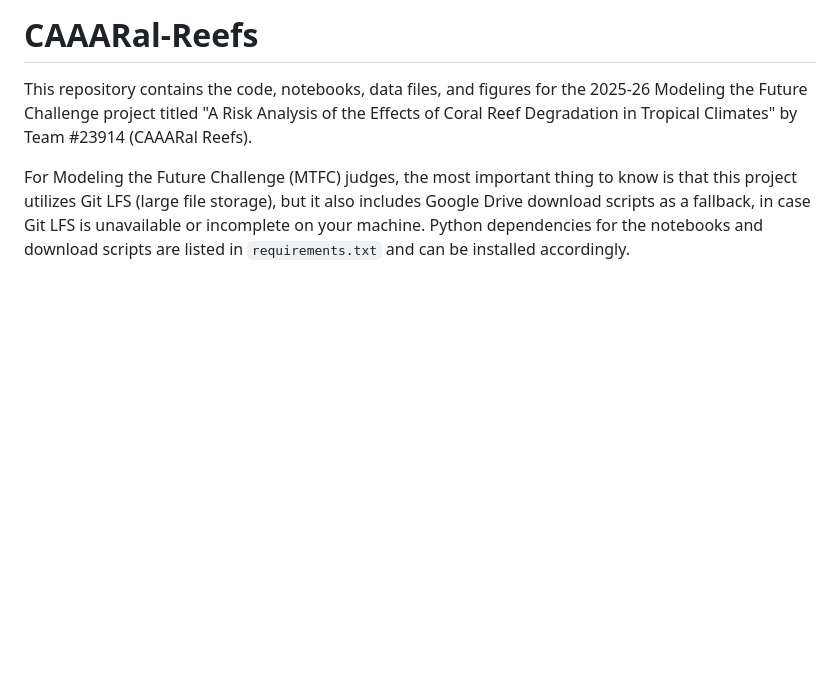
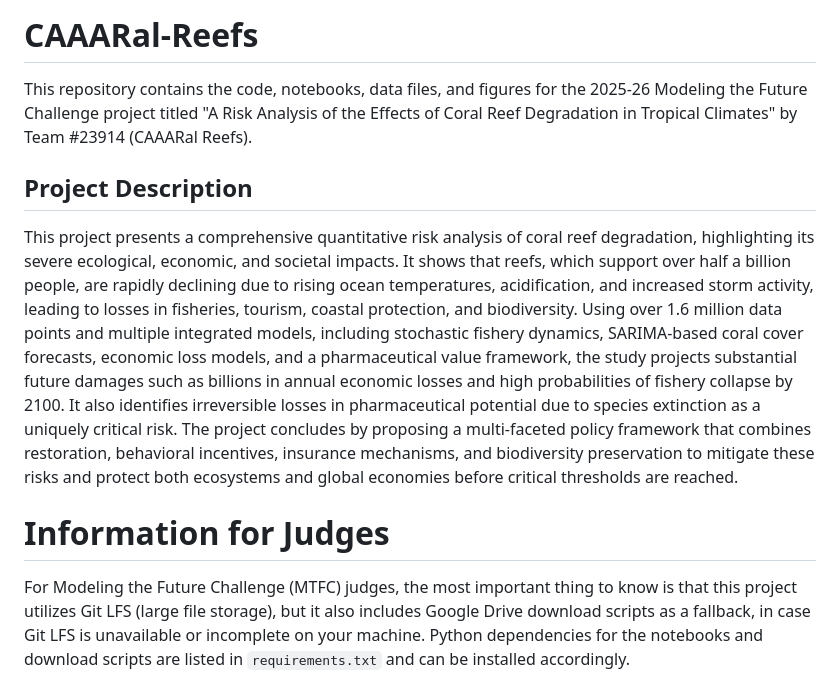
Before and after one commit to coreylu2027/CAAARal-Reefs, a Markdown page: README.md, the part around the change. Rendered like a GitHub page; blank space fills up the shorter version.

Commit message:
Update README.md to include project description

```diff
--- a/README.md
+++ b/README.md
@@ -2,6 +2,10 @@
 
 This repository contains the code, notebooks, data files, and figures for the 2025-26 Modeling the Future Challenge project titled "A Risk Analysis of the Effects of Coral Reef Degradation in Tropical Climates" by Team #23914 (CAAARal Reefs).
 
+## Project Description
+This project presents a comprehensive quantitative risk analysis of coral reef degradation, highlighting its severe ecological, economic, and societal impacts. It shows that reefs, which support over half a billion people, are rapidly declining due to rising ocean temperatures, acidification, and increased storm activity, leading to losses in fisheries, tourism, coastal protection, and biodiversity. Using over 1.6 million data points and multiple integrated models, including stochastic fishery dynamics, SARIMA-based coral cover forecasts, economic loss models, and a pharmaceutical value framework, the study projects substantial future damages such as billions in annual economic losses and high probabilities of fishery collapse by 2100. It also identifies irreversible losses in pharmaceutical potential due to species extinction as a uniquely critical risk. The project concludes by proposing a multi-faceted policy framework that combines restoration, behavioral incentives, insurance mechanisms, and biodiversity preservation to mitigate these risks and protect both ecosystems and global economies before critical thresholds are reached.
+
+# Information for Judges
 For Modeling the Future Challenge (MTFC) judges, the most important thing to know is that this project utilizes Git LFS (large file storage), but it also includes Google Drive download scripts as a fallback, in case Git LFS is unavailable or incomplete on your machine. Python dependencies for the notebooks and download scripts are listed in `requirements.txt` and can be installed accordingly.
 
 ## Repository layout
```
